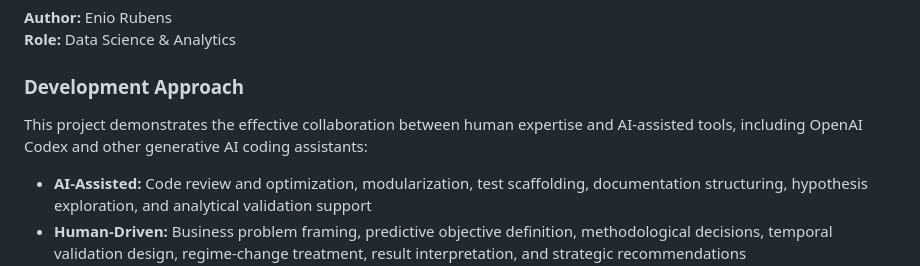
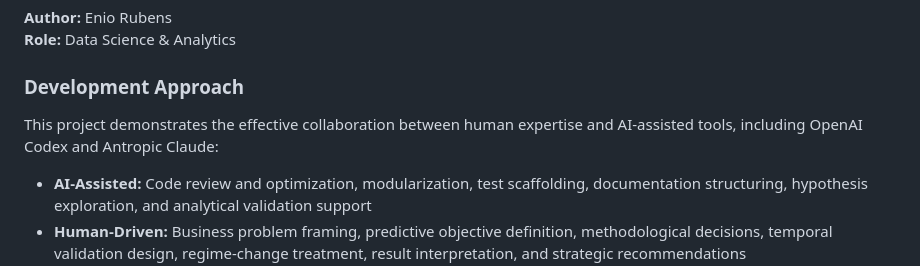
Before and after one commit to eniorubens/enioRubens_dataScienceProjects, a Markdown page: Bike-Sharing-Demand/README.pt-BR.md, the part around the change. GitHub-like rendering.

Commit message:
Revise AI tools mentioned in README
Updated the README to replace 'other generative AI coding assistants' with 'Antropic Claude'.

```diff
--- a/Bike-Sharing-Demand/README.pt-BR.md
+++ b/Bike-Sharing-Demand/README.pt-BR.md
@@ -208,8 +208,7 @@ e a incorporação de uma nova janela temporal pública.
 ### Development Approach
 
 This project demonstrates the effective collaboration between human expertise
-and AI-assisted tools, including OpenAI Codex and other generative AI coding
-assistants:
+and AI-assisted tools, including OpenAI Codex and Antropic Claude:
 
 - **AI-Assisted:** Code review and optimization, modularization, test
   scaffolding, documentation structuring, hypothesis exploration, and
```
